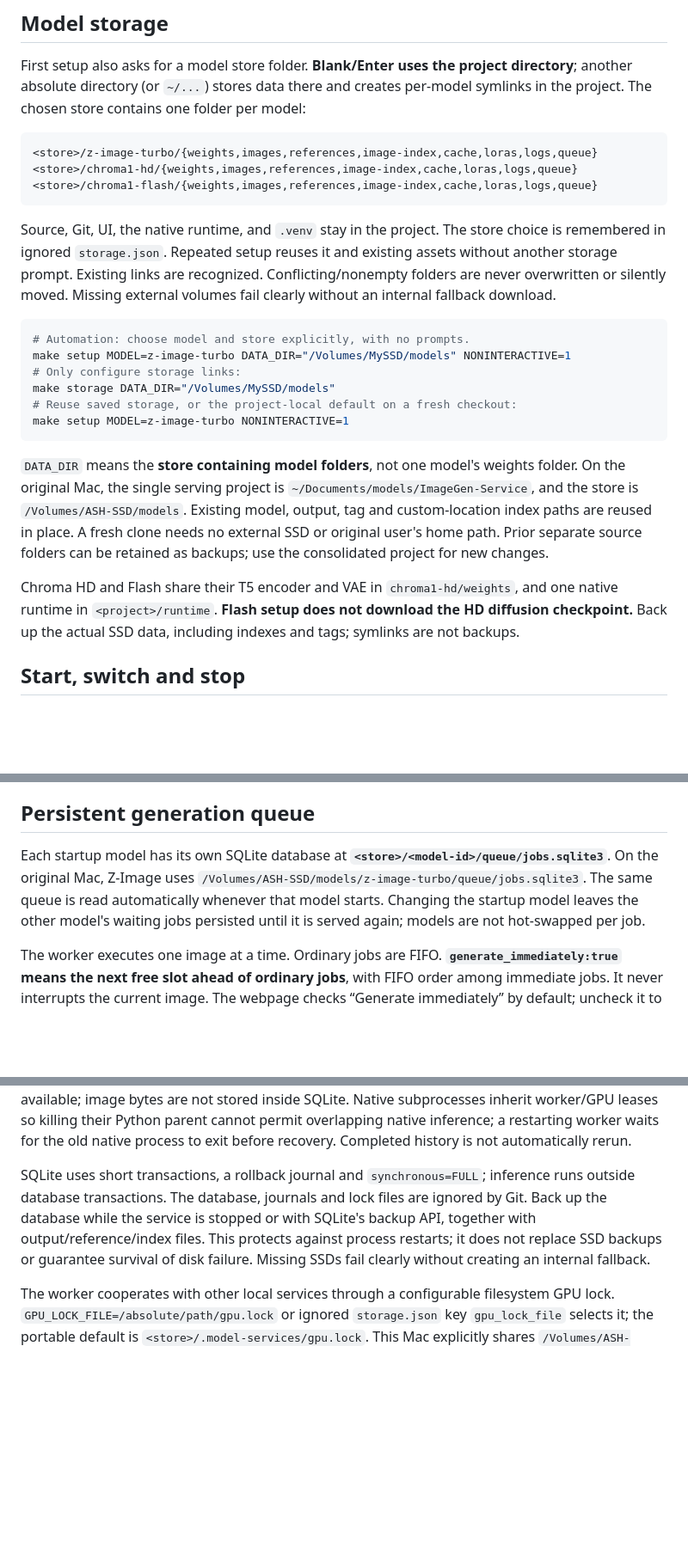
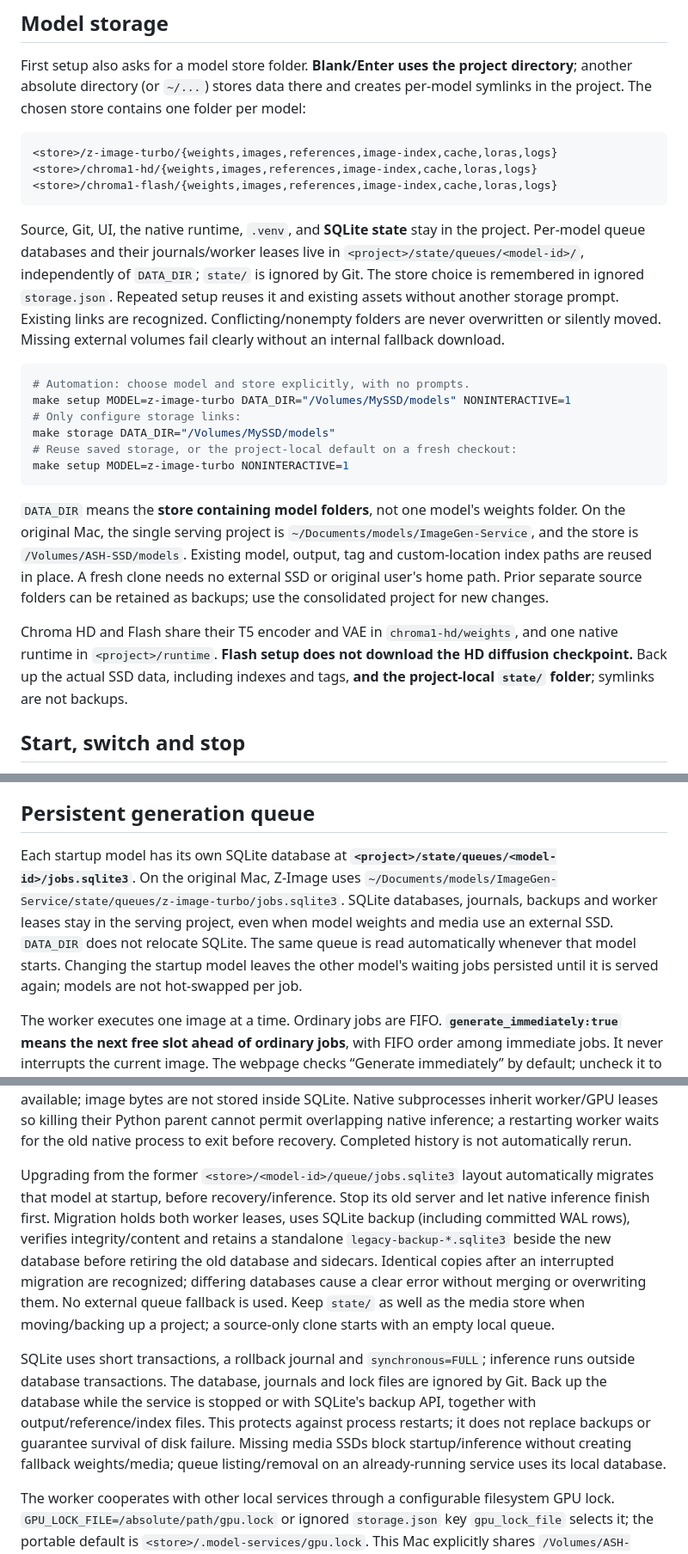
Before and after one commit to ashwinmahesh/ImageGen-Service, a Markdown page: README.md, 3 parts joined by grey strips. Shown at 86% size. GitHub-like rendering; blank space fills up the shorter version.

Commit message:
Keep SQLite queues in project state and document the UI

````diff
--- a/README.md
+++ b/README.md
@@ -40,12 +54,12 @@ Without a terminal, or with `NONINTERACTIVE=1`, an omitted model defaults to Z-I
 First setup also asks for a model store folder. **Blank/Enter uses the project directory**; another absolute directory (or `~/...`) stores data there and creates per-model symlinks in the project. The chosen store contains one folder per model:
 
 ```text
-<store>/z-image-turbo/{weights,images,references,image-index,cache,loras,logs,queue}
-<store>/chroma1-hd/{weights,images,references,image-index,cache,loras,logs,queue}
-<store>/chroma1-flash/{weights,images,references,image-index,cache,loras,logs,queue}
+<store>/z-image-turbo/{weights,images,references,image-index,cache,loras,logs}
+<store>/chroma1-hd/{weights,images,references,image-index,cache,loras,logs}
+<store>/chroma1-flash/{weights,images,references,image-index,cache,loras,logs}
 ```
 
-Source, Git, UI, the native runtime, and `.venv` stay in the project. The store choice is remembered in ignored `storage.json`. Repeated setup reuses it and existing assets without another storage prompt. Existing links are recognized. Conflicting/nonempty folders are never overwritten or silently moved. Missing external volumes fail clearly without an internal fallback download.
+Source, Git, UI, the native runtime, `.venv`, and **SQLite state** stay in the project. Per-model queue databases and their journals/worker leases live in `<project>/state/queues/<model-id>/`, independently of `DATA_DIR`; `state/` is ignored by Git. The store choice is remembered in ignored `storage.json`. Repeated setup reuses it and existing assets without another storage prompt. Existing links are recognized. Conflicting/nonempty folders are never overwritten or silently moved. Missing external volumes fail clearly without an internal fallback download.
 
 ```sh
 # Automation: choose model and store explicitly, with no prompts.
@@ -58,7 +72,7 @@ make setup MODEL=z-image-turbo NONINTERACTIVE=1
 
 `DATA_DIR` means the **store containing model folders**, not one model's weights folder. On the original Mac, the single serving project is `~/Documents/models/ImageGen-Service`, and the store is `/Volumes/ASH-SSD/models`. Existing model, output, tag and custom-location index paths are reused in place. A fresh clone needs no external SSD or original user's home path. Prior separate source folders can be retained as backups; use the consolidated project for new changes.
 
-Chroma HD and Flash share their T5 encoder and VAE in `chroma1-hd/weights`, and one native runtime in `<project>/runtime`. **Flash setup does not download the HD diffusion checkpoint.** Back up the actual SSD data, including indexes and tags; symlinks are not backups.
+Chroma HD and Flash share their T5 encoder and VAE in `chroma1-hd/weights`, and one native runtime in `<project>/runtime`. **Flash setup does not download the HD diffusion checkpoint.** Back up the actual SSD data, including indexes and tags, **and the project-local `state/` folder**; symlinks are not backups.
 
 ## Start, switch and stop
 
@@ -119,7 +133,7 @@ Generation metadata records requested/effective dimensions, prompt, effective tr
 
 ## Persistent generation queue
 
-Each startup model has its own SQLite database at **`<store>/<model-id>/queue/jobs.sqlite3`**. On the original Mac, Z-Image uses `/Volumes/ASH-SSD/models/z-image-turbo/queue/jobs.sqlite3`. The same queue is read automatically whenever that model starts. Changing the startup model leaves the other model's waiting jobs persisted until it is served again; models are not hot-swapped per job.
+Each startup model has its own SQLite database at **`<project>/state/queues/<model-id>/jobs.sqlite3`**. On the original Mac, Z-Image uses `~/Documents/models/ImageGen-Service/state/queues/z-image-turbo/jobs.sqlite3`. SQLite databases, journals, backups and worker leases stay in the serving project, even when model weights and media use an external SSD. `DATA_DIR` does not relocate SQLite. The same queue is read automatically whenever that model starts. Changing the startup model leaves the other model's waiting jobs persisted until it is served again; models are not hot-swapped per job.
 
 The worker executes one image at a time. Ordinary jobs are FIFO. **`generate_immediately:true` means the next free slot ahead of ordinary jobs**, with FIFO order among immediate jobs. It never interrupts the current image. The webpage checks “Generate immediately” by default; uncheck it to add ordinary FIFO work. You can keep submitting while an image runs. The queue panel lists jobs, removes waiting entries, clears waiting work, retries failed/cancelled jobs, and provides pagination and a persistent pause toggle. Pause stops ordinary jobs only; the active image finishes and explicitly immediate jobs may still run.
 
@@ -151,7 +165,9 @@ DELETE of one entry cancels **waiting work only**; deleting a running/finished j
 
 Shutdown finishes the active image and leaves waiting jobs on disk. If the process is abruptly killed during inference, startup retries the interrupted job using its original ID, effective settings and seed; it starts sampling again, not from an intermediate diffusion step. Outputs are published from private working files. If a complete matching PNG and metadata were published before the database success commit, recovery validates/adopts that artifact instead of generating another image. The custom-output index is restored if needed. References and adapter files must remain available; image bytes are not stored inside SQLite. Native subprocesses inherit worker/GPU leases so killing their Python parent cannot permit overlapping native inference; a restarting worker waits for the old native process to exit before recovery. Completed history is not automatically rerun.
 
-SQLite uses short transactions, a rollback journal and `synchronous=FULL`; inference runs outside database transactions. The database, journals and lock files are ignored by Git. Back up the database while the service is stopped or with SQLite's backup API, together with output/reference/index files. This protects against process restarts; it does not replace SSD backups or guarantee survival of disk failure. Missing SSDs fail clearly without creating an internal fallback.
+Upgrading from the former `<store>/<model-id>/queue/jobs.sqlite3` layout automatically migrates that model at startup, before recovery/inference. Stop its old server and let native inference finish first. Migration holds both worker leases, uses SQLite backup (including committed WAL rows), verifies integrity/content and retains a standalone `legacy-backup-*.sqlite3` beside the new database before retiring the old database and sidecars. Identical copies after an interrupted migration are recognized; differing databases cause a clear error without merging or overwriting them. No external queue fallback is used. Keep `state/` as well as the media store when moving/backing up a project; a source-only clone starts with an empty local queue.
+
+SQLite uses short transactions, a rollback journal and `synchronous=FULL`; inference runs outside database transactions. The database, journals and lock files are ignored by Git. Back up the database while the service is stopped or with SQLite's backup API, together with output/reference/index files. This protects against process restarts; it does not replace backups or guarantee survival of disk failure. Missing media SSDs block startup/inference without creating fallback weights/media; queue listing/removal on an already-running service uses its local database.
 
 The worker cooperates with other local services through a configurable filesystem GPU lock. `GPU_LOCK_FILE=/absolute/path/gpu.lock` or ignored `storage.json` key `gpu_lock_file` selects it; the portable default is `<store>/.model-services/gpu.lock`. This Mac explicitly shares `/Volumes/ASH-SSD/models/.voice-studio/gpu.lock` with the voice services. A contended accelerator makes pending jobs wait, rather than fail; they remain removable until inference begins. Model loading also holds this lock. Serializing inference does not evict idle resident weights; stop/unload unused models if memory is tight. `/health.queue.stage` distinguishes waiting for the accelerator from generating, and storage failures appear as errors without discarding accepted jobs.
 
````
Also changed, not shown: other parts of README.md (+15 -1 lines), skill/image-model-server/SKILL.md (+2 -2 lines), docs/screenshots/gallery.png (added), docs/screenshots/generator.png (added), docs/screenshots/queue.png (added), 8 other files.
